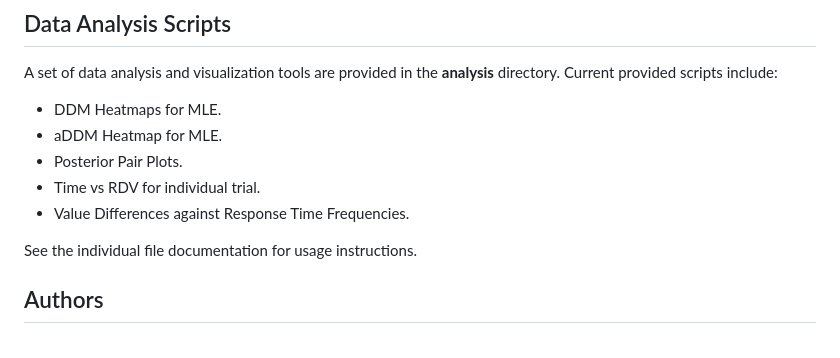
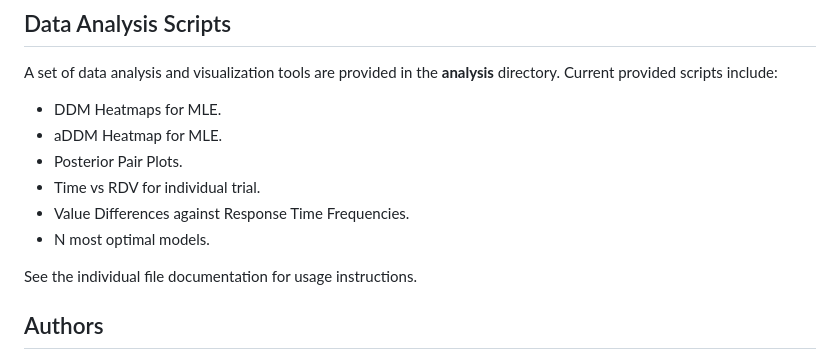
Before and after one commit to aDDM-Toolbox/ADDM.cpp, a Markdown page: README.md, the part around the change. Drawn GitHub-style.

Commit message:
Add python script to documentation

```diff
--- a/README.md
+++ b/README.md
@@ -466,6 +466,7 @@ A set of data analysis and visualization tools are provided in the __analysis__
 * Posterior Pair Plots.
 * Time vs RDV for individual trial.
 * Value Differences against Response Time Frequencies.
+* N most optimal models.
 
 See the individual file documentation for usage instructions.
 
```
